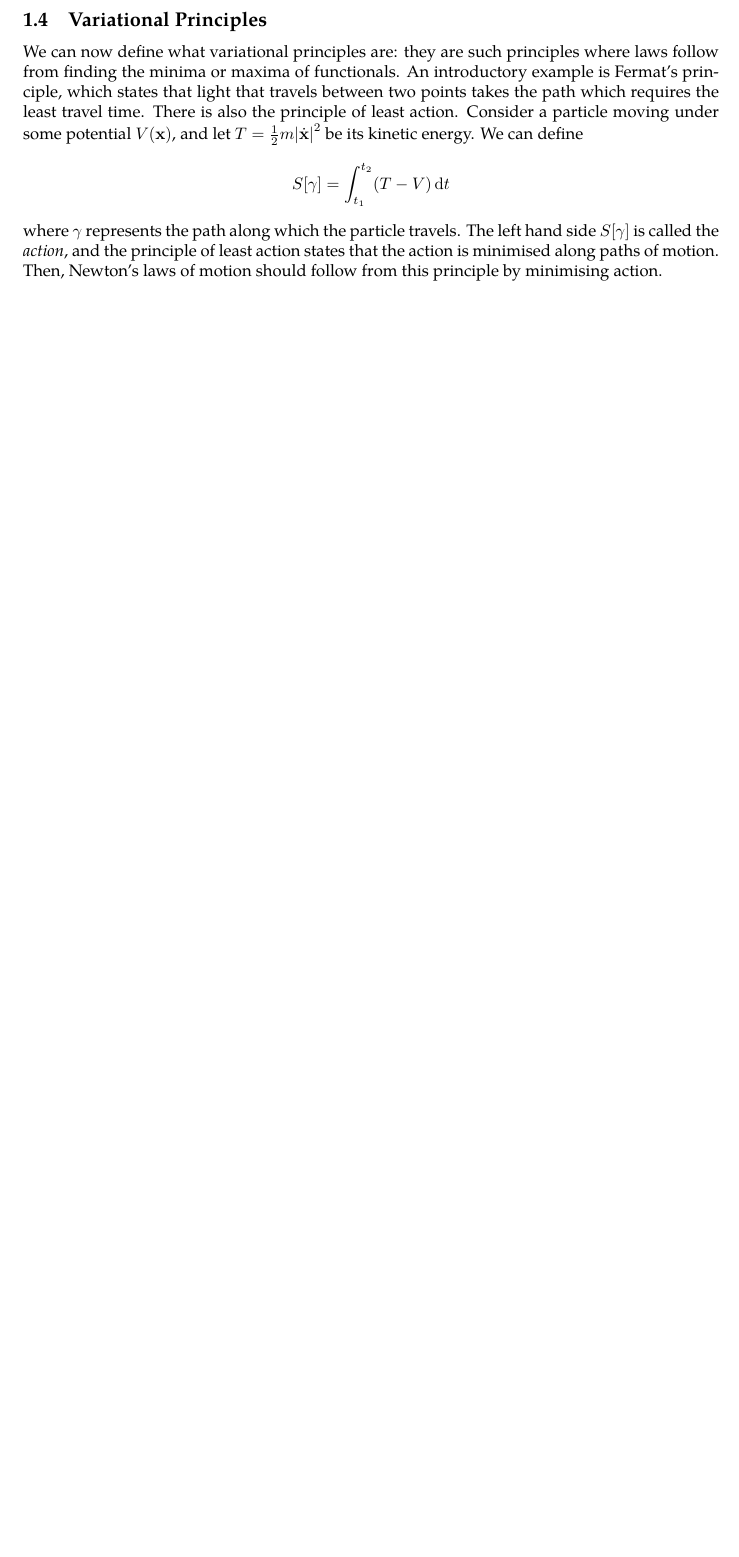
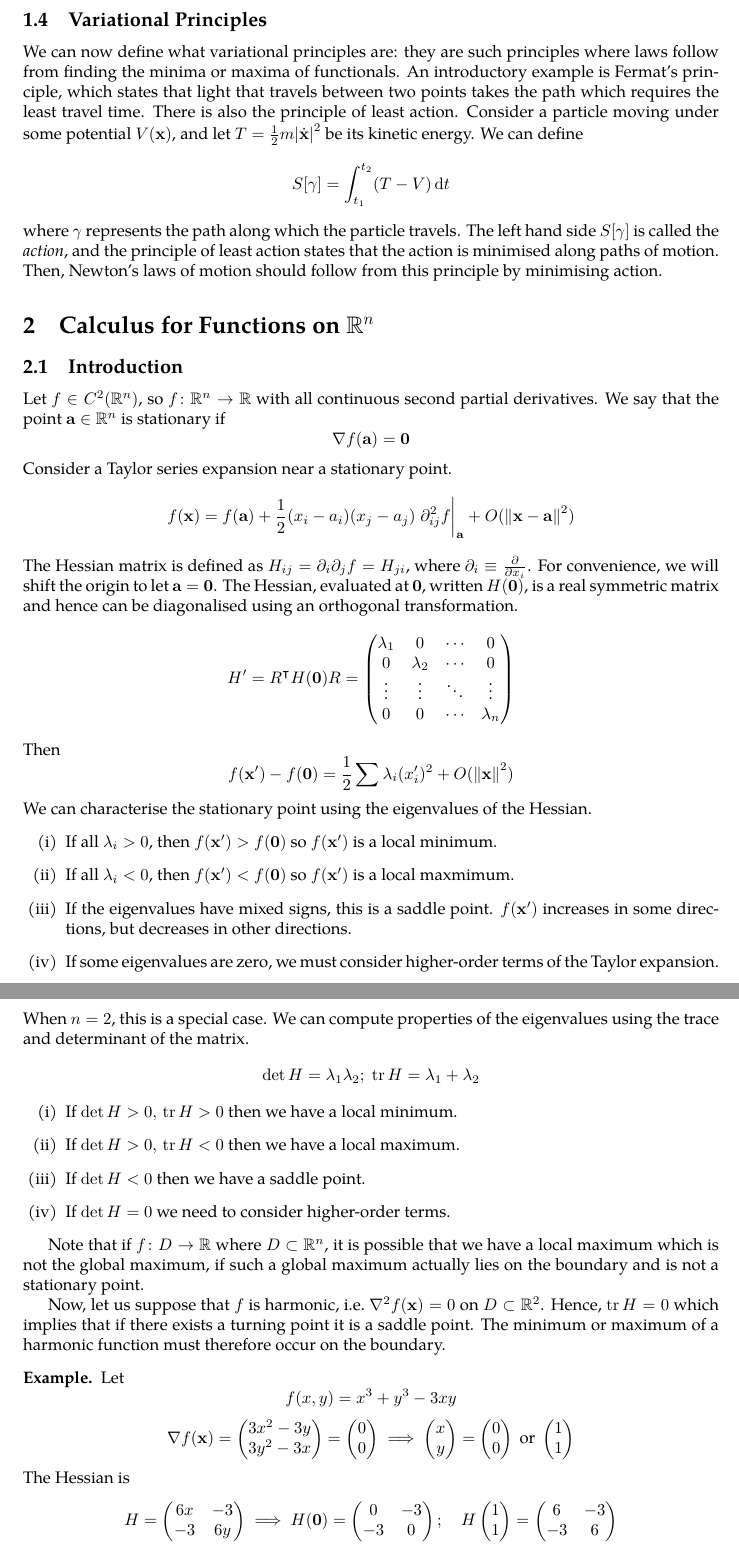
Before and after one commit to zeramorphic/cambridge-maths-notes, a LaTeX document (ib/vp/main.tex, which reads ib/vp/02.tex, util.tex): part of page 3 of 3 before the commit and two parts of pages 3 and 4 of 5 after it, the two joined at a grey line, cut so that both start at the same text, the shorter picture padded with empty space. Compiled offline with pdfLaTeX.

Commit message:
Lecture 2B

```diff
--- /dev/null
+++ b/ib/vp/02.tex
@@ -0,0 +1,80 @@
+\subsection{Introduction}
+Let \(f \in C^2(\mathbb R^n)\), so \(f \colon \mathbb R^n \to \mathbb R\) with all continuous second partial derivatives.
+We say that the point \( \vb a \in \mathbb R^n \) is stationary if
+\[
+	\grad{f(\vb a)} = \vb 0
+\]
+Consider a Taylor series expansion near a stationary point.
+\[
+	f(\vb x) = f(\vb a) + \frac{1}{2} (x_i - a_i)(x_j - a_j) \eval{\partial^2_{ij} f}_{\vb a} + O(\norm{\vb x - \vb a}^2)
+\]
+The Hessian matrix is defined as \(H_{ij} = \partial_i \partial_j f = H_{ji}\), where \(\partial_i \equiv \pdv{}{x_i}\).
+For convenience, we will shift the origin to let \(\vb a = \vb 0\).
+The Hessian, evaluated at \(\vb 0\), written \(H(\vb 0)\), is a real symmetric matrix and hence can be diagonalised using an orthogonal transformation.
+\[
+	H' = R^\transpose H(\vb 0) R = \begin{pmatrix}
+		\lambda_1 & 0         & \cdots & 0         \\
+		0         & \lambda_2 & \cdots & 0         \\
+		\vdots    & \vdots    & \ddots & \vdots    \\
+		0         & 0         & \cdots & \lambda_n
+	\end{pmatrix}
+\]
+Then
+\[
+	f(\vb x') - f(\vb 0) = \frac{1}{2} \sum \lambda_i (x_i')^2 + O(\norm{\vb x}^2)
+\]
+We can characterise the stationary point using the eigenvalues of the Hessian.
+\begin{enumerate}[(i)]
+	\item If all \(\lambda_i > 0\), then \(f(\vb x') > f(\vb 0)\) so \(f(\vb x')\) is a local minimum.
+	\item If all \(\lambda_i < 0\), then \(f(\vb x') < f(\vb 0)\) so \(f(\vb x')\) is a local maxmimum.
+	\item If the eigenvalues have mixed signs, this is a saddle point.
+	      \(f(\vb x')\) increases in some directions, but decreases in other directions.
+	\item If some eigenvalues are zero, we must consider higher-order terms of the Taylor expansion.
+\end{enumerate}
+When \(n = 2\), this is a special case.
+We can compute properties of the eigenvalues using the trace and determinant of the matrix.
+\[
+	\det H = \lambda_1 \lambda_2;\;\tr H = \lambda_1 + \lambda_2
+\]
+\begin{enumerate}[(i)]
+	\item If \(\det H > 0,\,\tr H > 0\) then we have a local minimum.
+	\item If \(\det H > 0,\,\tr H < 0\) then we have a local maximum.
+	\item If \(\det H < 0\) then we have a saddle point.
+	\item If \(\det H = 0\) we need to consider higher-order terms.
+\end{enumerate}
+
+Note that if \(f \colon D \to \mathbb R\) where \(D \subset \mathbb R^n\), it is possible that we have a local maximum which is not the global maximum, if such a global maximum actually lies on the boundary and is not a stationary point.
+
+Now, let us suppose that \(f\) is harmonic, i.e.\ \(\laplacian{f(\vb x)} = 0\) on \(D \subset \mathbb R^2\).
+Hence, \(\tr H = 0\) which implies that if there exists a turning point it is a saddle point.
+The minimum or maximum of a harmonic function must therefore occur on the boundary.
+
+\begin{example}
+	Let
+	\[
+		f(x, y) = x^3 + y^3 - 3xy
+	\]
+	\[
+		\grad{f(\vb x)} = \begin{pmatrix}
+			3x^2 - 3y \\ 3y^2 - 3x
+		\end{pmatrix} = \begin{pmatrix}
+			0 \\ 0
+		\end{pmatrix} \implies \begin{pmatrix}
+			x \\ y
+		\end{pmatrix} = \begin{pmatrix}
+			0 \\ 0
+		\end{pmatrix} \text{ or } \begin{pmatrix}
+			1 \\ 1
+		\end{pmatrix}
+	\]
+	The Hessian is
+	\[
+		H = \begin{pmatrix}
+			6x & -3 \\ -3 & 6y
+		\end{pmatrix} \implies H(\vb 0) = \begin{pmatrix}
+			0 & -3 \\ -3 & 0
+		\end{pmatrix};\quad H\begin{pmatrix}
+			1 \\ 1
+		\end{pmatrix} = \begin{pmatrix}
+			6 & -3 \\ -3 & 6
+		\end{pmatrix}
--- a/ib/vp/main.tex
+++ b/ib/vp/main.tex
@@ -12,5 +12,7 @@
 
 \section{History and Motivation}
 \input{01.tex}
+\section{Calculus for Functions on \(\mathbb R^n\)}
+\input{02.tex}
 
 \end{document}
--- a/util.tex
+++ b/util.tex
@@ -49,6 +49,7 @@
 \newtheorem*{proposition}{Proposition}
 \newtheorem*{lemma}{Lemma}
 \newtheorem*{corollary}{Corollary}
+\newtheorem*{example}{Example} % todo: convert `as an example...' to the example environment
 
 \theoremstyle{remark}
 \newtheorem*{note}{Note}
```
Also changed, not shown: ib/opt/02.tex (+47 -23 lines), ib/vp/02.tex (69 more changed lines).
